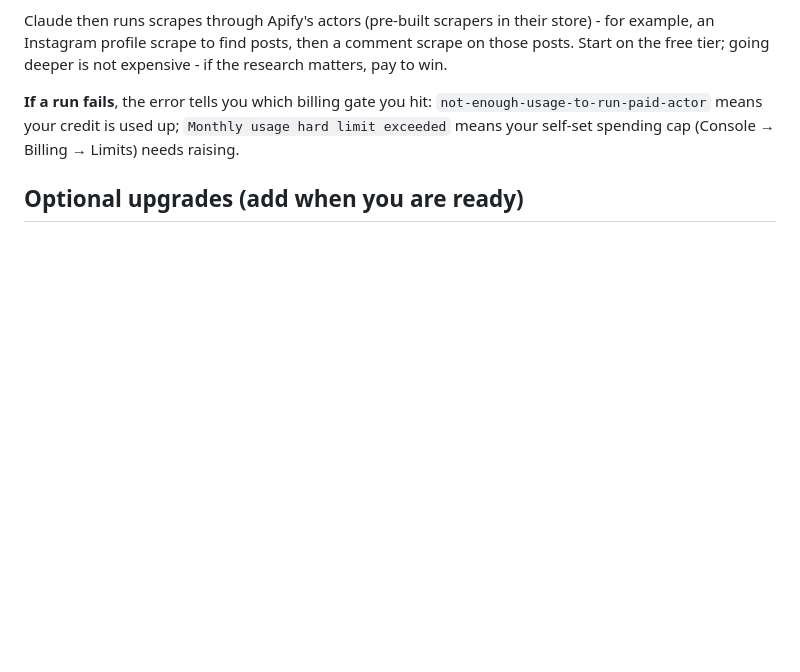
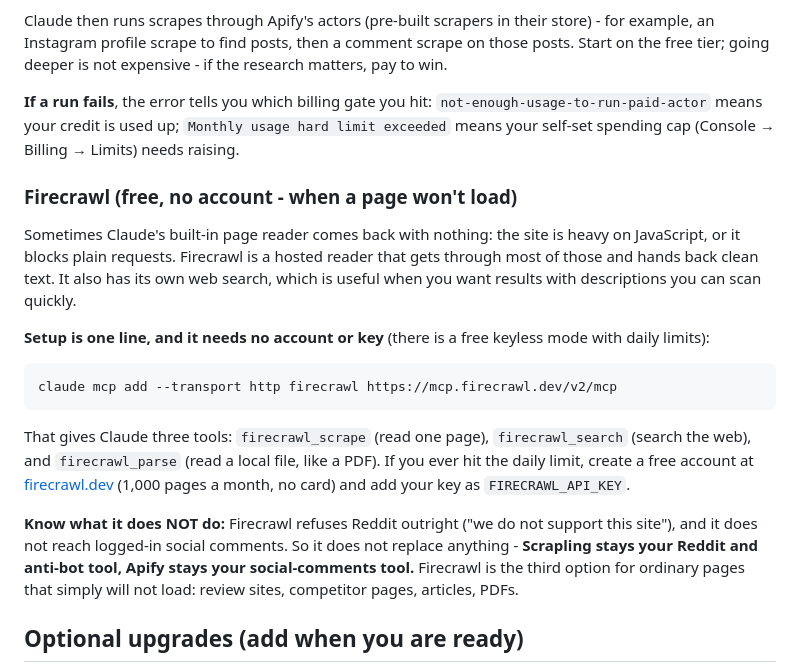
Before and after one commit to karlojurina/creative-strategy-workspace, a Markdown page: SETUP.md, the part around the change. Drawn GitHub-style; blank space fills up the shorter version.

Commit message:
Add Firecrawl as an optional free reader (keyless, verified)
Tested keyless end to end: hosted MCP at mcp.firecrawl.dev/v2/mcp returns
scrape + search + parse with no account, pulled 30K of Trustpilot review
content and real search results, three calls in a row with no limit hit.
Boundaries documented honestly: it refuses Reddit outright and cannot
reach logged-in social, so Scrapling and Apify keep their lanes.

Co-Authored-By: Claude Opus 5 (1M context) <noreply@anthropic.com>

````diff
--- a/SETUP.md
+++ b/SETUP.md
@@ -56,6 +56,20 @@ Claude then runs scrapes through Apify's actors (pre-built scrapers in their sto
 
 **If a run fails**, the error tells you which billing gate you hit: `not-enough-usage-to-run-paid-actor` means your credit is used up; `Monthly usage hard limit exceeded` means your self-set spending cap (Console → Billing → Limits) needs raising.
 
+### Firecrawl (free, no account - when a page won't load)
+
+Sometimes Claude's built-in page reader comes back with nothing: the site is heavy on JavaScript, or it blocks plain requests. Firecrawl is a hosted reader that gets through most of those and hands back clean text. It also has its own web search, which is useful when you want results with descriptions you can scan quickly.
+
+**Setup is one line, and it needs no account or key** (there is a free keyless mode with daily limits):
+
+```
+claude mcp add --transport http firecrawl https://mcp.firecrawl.dev/v2/mcp
+```
+
+That gives Claude three tools: `firecrawl_scrape` (read one page), `firecrawl_search` (search the web), and `firecrawl_parse` (read a local file, like a PDF). If you ever hit the daily limit, create a free account at [firecrawl.dev](https://firecrawl.dev) (1,000 pages a month, no card) and add your key as `FIRECRAWL_API_KEY`.
+
+**Know what it does NOT do:** Firecrawl refuses Reddit outright ("we do not support this site"), and it does not reach logged-in social comments. So it does not replace anything - **Scrapling stays your Reddit and anti-bot tool, Apify stays your social-comments tool.** Firecrawl is the third option for ordinary pages that simply will not load: review sites, competitor pages, articles, PDFs.
+
 ## Optional upgrades (add when you are ready)
 
 - **Meta Ads Manager** - pull your real ad performance data straight into the workspace.
````
Also changed, not shown: 2 other files.
